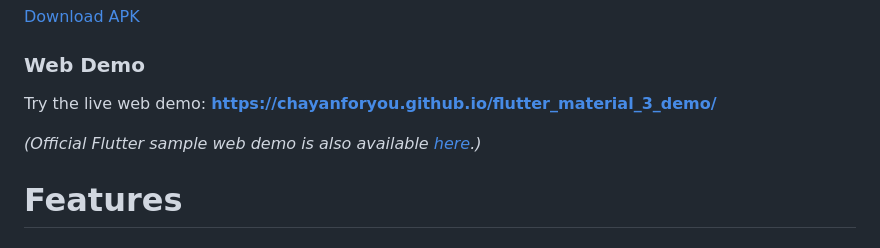
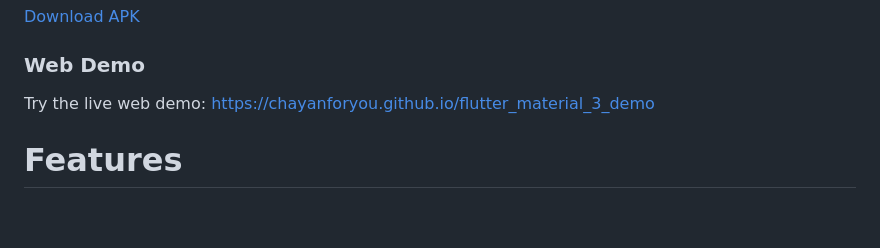
Before and after one commit to chayanforyou/flutter_material_3_demo, a Markdown page: README.md, the part around the change. Drawn GitHub-style; blank space fills up the shorter version.

```diff
--- a/README.md
+++ b/README.md
@@ -11,9 +11,7 @@ This app also includes new M3 components such as IconButtons, Chips, TextFields,
 [Download APK](/apk/M3-demo.apk)
 
 ### Web Demo
-Try the live web demo: **[https://chayanforyou.github.io/flutter_material_3_demo/](https://chayanforyou.github.io/flutter_material_3_demo/)**
-
-*(Official Flutter sample web demo is also available [here](https://flutter.github.io/samples/web/material_3_demo).)*
+Try the live web demo: [https://chayanforyou.github.io/flutter_material_3_demo](https://chayanforyou.github.io/flutter_material_3_demo/)
 
 # Features
 ## Icon Buttons on the Top App Bar
```
